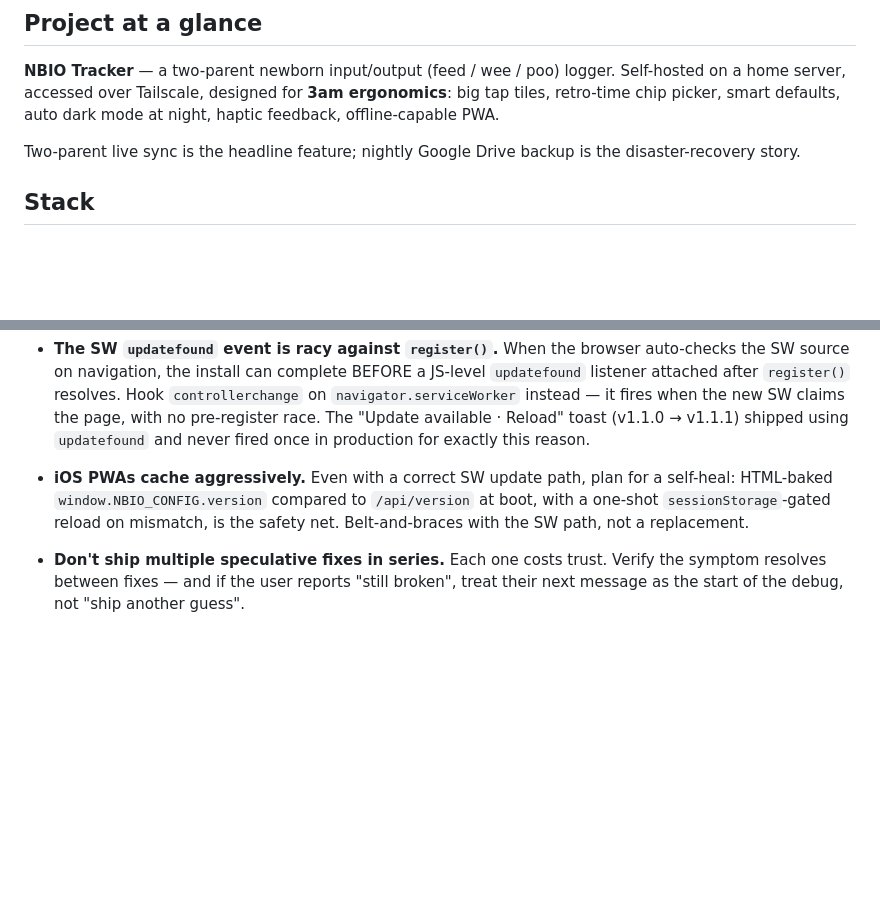
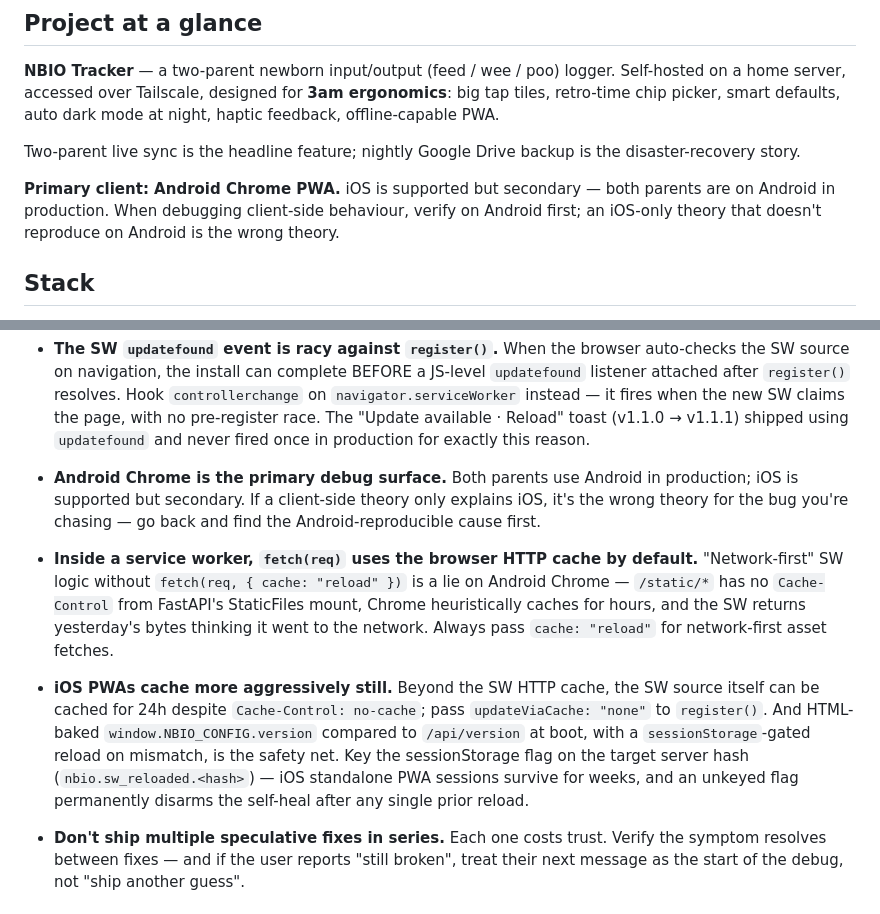
Before and after one commit to Whitehawk2/NBIO_Tracker, a Markdown page: CLAUDE.md, 2 parts joined by grey strips. GitHub-like rendering; blank space fills up the shorter version.

Commit message:
docs: Android Chrome is the primary debug surface
Add Android-primary framing to "Project at a glance" and refresh
the "Web Claude debugging" subsection with the two SW-cache
lessons surfaced this session:

- Network-first SW fetch is a lie without `cache: "reload"` on
  Android Chrome — StaticFiles sends no Cache-Control, Chrome
  heuristically caches /static/*, and a bare fetch(req) returns
  stale bytes thinking it went to the network.
- iOS-specific notes split off explicitly so a future session
  doesn't reach for them on an Android-reproduced bug:
  `updateViaCache: "none"` on register, and sessionStorage flag
  keyed on the target server hash so iOS standalone-PWA sessions
  (which survive for weeks) don't permanently disarm the self-heal.

Reinforces "verify on Android first; an iOS-only theory that
doesn't reproduce on Android is the wrong theory for the bug
you're chasing."

```diff
--- a/CLAUDE.md
+++ b/CLAUDE.md
@@ -13,6 +13,12 @@ defaults, auto dark mode at night, haptic feedback, offline-capable PWA.
 
 Two-parent live sync is the headline feature; nightly Google Drive
 backup is the disaster-recovery story.
+
+**Primary client: Android Chrome PWA.** iOS is supported but
+secondary — both parents are on Android in production. When
+debugging client-side behaviour, verify on Android first; an
+iOS-only theory that doesn't reproduce on Android is the wrong
+theory.
 
 ## Stack
 
@@ -252,12 +258,28 @@ was never re-verified between fixes.
   available · Reload" toast (v1.1.0 → v1.1.1) shipped using
   `updatefound` and never fired once in production for exactly
   this reason.
-- **iOS PWAs cache aggressively.** Even with a correct SW update
-  path, plan for a self-heal: HTML-baked
+- **Android Chrome is the primary debug surface.** Both parents
+  use Android in production; iOS is supported but secondary. If a
+  client-side theory only explains iOS, it's the wrong theory for
+  the bug you're chasing — go back and find the Android-reproducible
+  cause first.
+- **Inside a service worker, `fetch(req)` uses the browser HTTP
+  cache by default.** "Network-first" SW logic without
+  `fetch(req, { cache: "reload" })` is a lie on Android Chrome —
+  `/static/*` has no `Cache-Control` from FastAPI's StaticFiles
+  mount, Chrome heuristically caches for hours, and the SW returns
+  yesterday's bytes thinking it went to the network. Always pass
+  `cache: "reload"` for network-first asset fetches.
+- **iOS PWAs cache more aggressively still.** Beyond the SW HTTP
+  cache, the SW source itself can be cached for 24h despite
+  `Cache-Control: no-cache`; pass `updateViaCache: "none"` to
+  `register()`. And HTML-baked
   `window.NBIO_CONFIG.version` compared to `/api/version` at boot,
-  with a one-shot `sessionStorage`-gated reload on mismatch, is
-  the safety net. Belt-and-braces with the SW path, not a
-  replacement.
+  with a `sessionStorage`-gated reload on mismatch, is the
+  safety net. Key the sessionStorage flag on the target server
+  hash (`nbio.sw_reloaded.<hash>`) — iOS standalone PWA sessions
+  survive for weeks, and an unkeyed flag permanently disarms the
+  self-heal after any single prior reload.
 - **Don't ship multiple speculative fixes in series.** Each one
   costs trust. Verify the symptom resolves between fixes — and
   if the user reports "still broken", treat their next message
```
